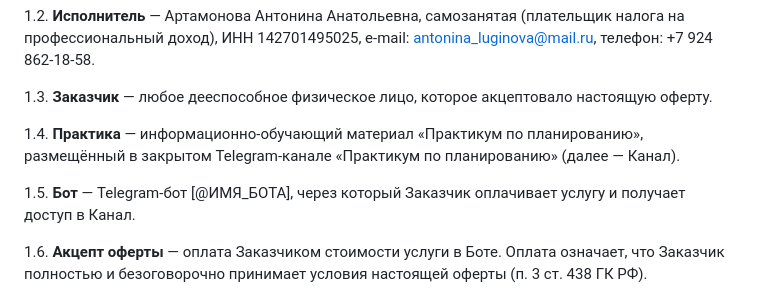
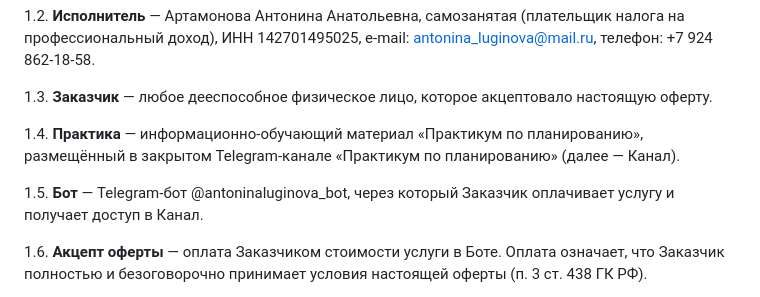
Before and after one commit to luginovaevgenia-boop/claude-praktikum, a Markdown page: docs/1-oferta.md, the part around the change. Drawn GitHub-style.

Commit message:
Добавлено имя бота
Co-Authored-By: Claude Sonnet 5.5 <noreply@anthropic.com>
Claude-Session: https://claude.ai/code/session_018d1WahWcRwmnfzBdxmqHK7

```diff
--- a/docs/1-oferta.md
+++ b/docs/1-oferta.md
@@ -15,7 +15,7 @@
 
 1.4. **Практика** — информационно-обучающий материал «Практикум по планированию», размещённый в закрытом Telegram-канале «Практикум по планированию» (далее — Канал).
 
-1.5. **Бот** — Telegram-бот [@ИМЯ_БОТА], через который Заказчик оплачивает услугу и получает доступ в Канал.
+1.5. **Бот** — Telegram-бот @antoninaluginova_bot, через который Заказчик оплачивает услугу и получает доступ в Канал.
 
 1.6. **Акцепт оферты** — оплата Заказчиком стоимости услуги в Боте. Оплата означает, что Заказчик полностью и безоговорочно принимает условия настоящей оферты (п. 3 ст. 438 ГК РФ).
 
```
Also changed, not shown: docs/2-politika-konfidencialnosti.md (+1 -1 lines), docs/4-soglasie-na-rassylku.md (+1 -1 lines).
